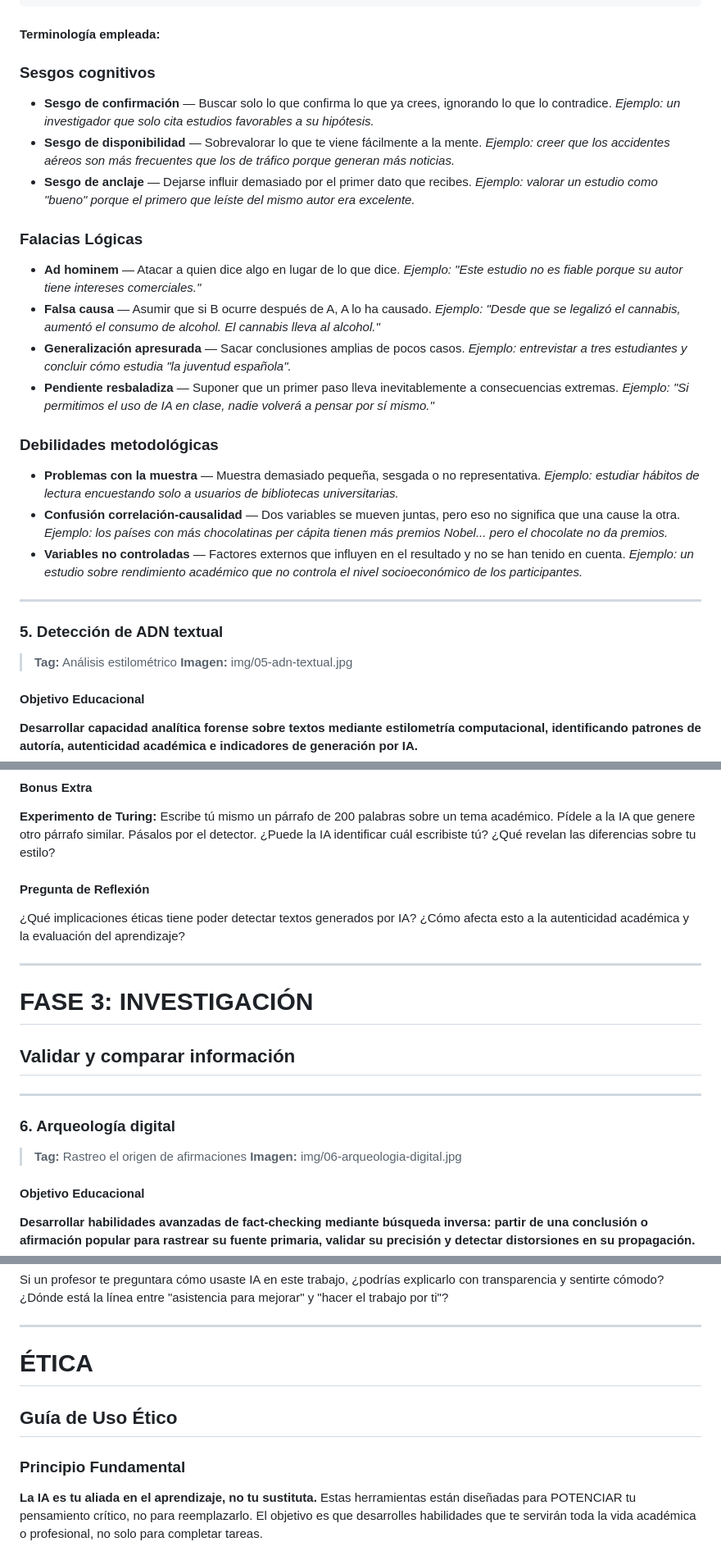
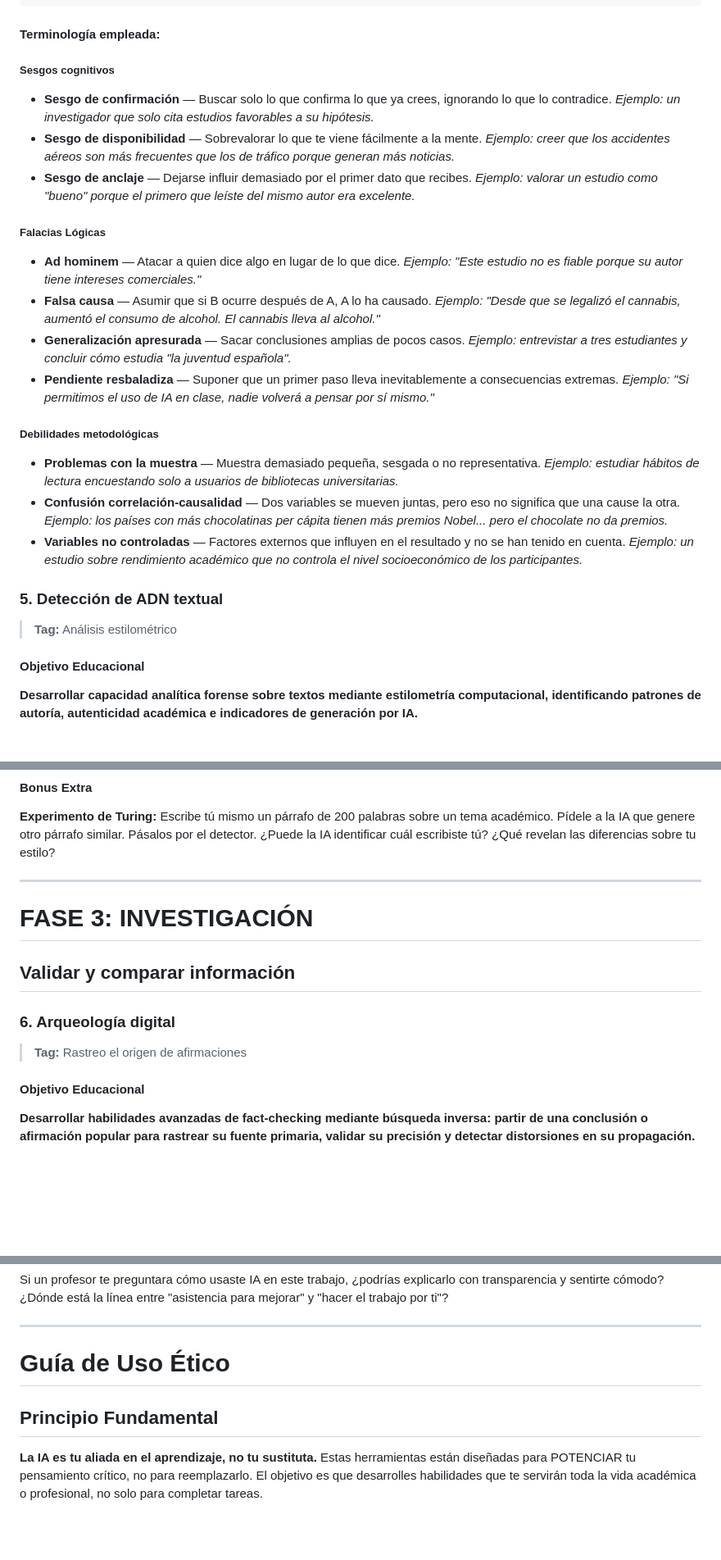
Before and after one commit to MarioFlorido/TallerIA2-web, a Markdown page: contenido.md, 3 parts joined by grey strips. Shown at 82% size. Rendered like a GitHub page; blank space fills up the shorter version.

```diff
--- a/contenido.md
+++ b/contenido.md
@@ -220,30 +207,28 @@ Formato: Tabla con columnas [Tipo de problema | Cita textual | Explicación | Su
 
 #### Terminología empleada:
 
-### Sesgos cognitivos
+##### Sesgos cognitivos
 
 - **Sesgo de confirmación** — Buscar solo lo que confirma lo que ya crees, ignorando lo que lo contradice. *Ejemplo: un investigador que solo cita estudios favorables a su hipótesis.*
 - **Sesgo de disponibilidad** — Sobrevalorar lo que te viene fácilmente a la mente. *Ejemplo: creer que los accidentes aéreos son más frecuentes que los de tráfico porque generan más noticias.*
 - **Sesgo de anclaje** — Dejarse influir demasiado por el primer dato que recibes. *Ejemplo: valorar un estudio como "bueno" porque el primero que leíste del mismo autor era excelente.*
 
-### Falacias Lógicas
+##### Falacias Lógicas
 
 - **Ad hominem** — Atacar a quien dice algo en lugar de lo que dice. *Ejemplo: "Este estudio no es fiable porque su autor tiene intereses comerciales."*
 - **Falsa causa** — Asumir que si B ocurre después de A, A lo ha causado. *Ejemplo: "Desde que se legalizó el cannabis, aumentó el consumo de alcohol. El cannabis lleva al alcohol."*
 - **Generalización apresurada** — Sacar conclusiones amplias de pocos casos. *Ejemplo: entrevistar a tres estudiantes y concluir cómo estudia "la juventud española".*
 - **Pendiente resbaladiza** — Suponer que un primer paso lleva inevitablemente a consecuencias extremas. *Ejemplo: "Si permitimos el uso de IA en clase, nadie volverá a pensar por sí mismo."*
 
-### Debilidades metodológicas
+##### Debilidades metodológicas
 
 - **Problemas con la muestra** — Muestra demasiado pequeña, sesgada o no representativa. *Ejemplo: estudiar hábitos de lectura encuestando solo a usuarios de bibliotecas universitarias.*
 - **Confusión correlación-causalidad** — Dos variables se mueven juntas, pero eso no significa que una cause la otra. *Ejemplo: los países con más chocolatinas per cápita tienen más premios Nobel... pero el chocolate no da premios.*
 - **Variables no controladas** — Factores externos que influyen en el resultado y no se han tenido en cuenta. *Ejemplo: un estudio sobre rendimiento académico que no controla el nivel socioeconómico de los participantes.*
 
----
 
 ### 5. Detección de ADN textual
 > **Tag:** Análisis estilométrico
-> **Imagen:** img/05-adn-textual.jpg
 
 #### Objetivo Educacional
 **Desarrollar capacidad analítica forense sobre textos mediante estilometría computacional, identificando patrones de autoría, autenticidad académica e indicadores de generación por IA.**
@@ -297,19 +282,13 @@ Como complemento:
 #### Bonus Extra
 **Experimento de Turing:** Escribe tú mismo un párrafo de 200 palabras sobre un tema académico. Pídele a la IA que genere otro párrafo similar. Pásalos por el detector. ¿Puede la IA identificar cuál escribiste tú? ¿Qué revelan las diferencias sobre tu estilo?
 
-#### Pregunta de Reflexión
-¿Qué implicaciones éticas tiene poder detectar textos generados por IA? ¿Cómo afecta esto a la autenticidad académica y la evaluación del aprendizaje?
-
 ---
 
 # FASE 3: INVESTIGACIÓN
 ## Validar y comparar información
 
----
-
 ### 6. Arqueología digital
 > **Tag:** Rastreo el origen de afirmaciones
-> **Imagen:** img/06-arqueologia-digital.jpg
 
 #### Objetivo Educacional
 **Desarrollar habilidades avanzadas de fact-checking mediante búsqueda inversa: partir de una conclusión o afirmación popular para rastrear su fuente primaria, validar su precisión y detectar distorsiones en su propagación.**
@@ -707,11 +675,9 @@ Si un profesor te preguntara cómo usaste IA en este trabajo, ¿podrías explica
 
 ---
 
-# ÉTICA
+# Guía de Uso Ético
 
-## Guía de Uso Ético
-
-### Principio Fundamental
+## Principio Fundamental
 **La IA es tu aliada en el aprendizaje, no tu sustituta.** Estas herramientas están diseñadas para POTENCIAR tu pensamiento crítico, no para reemplazarlo. El objetivo es que desarrolles habilidades que te servirán toda la vida académica o profesional, no solo para completar tareas.
 
 ### USA LA IA PARA:
```
Also changed, not shown: other parts of contenido.md (+10 -36 lines).
